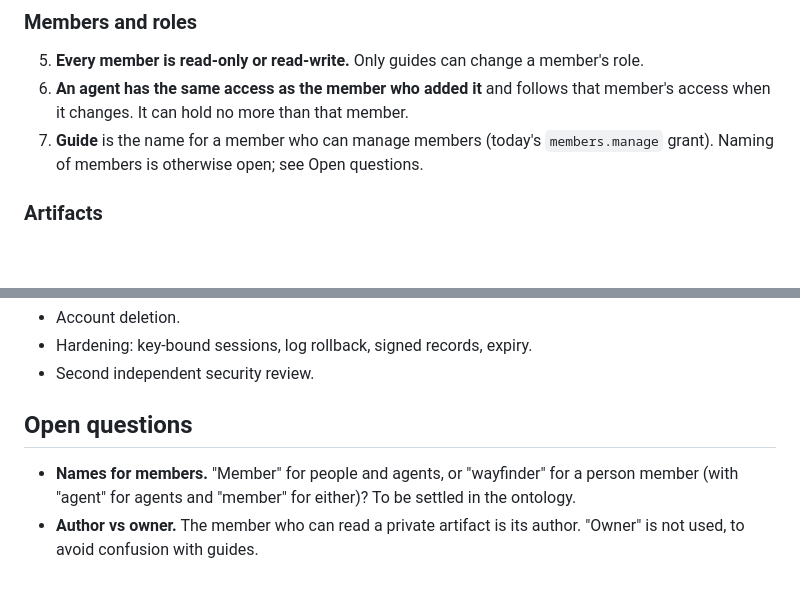
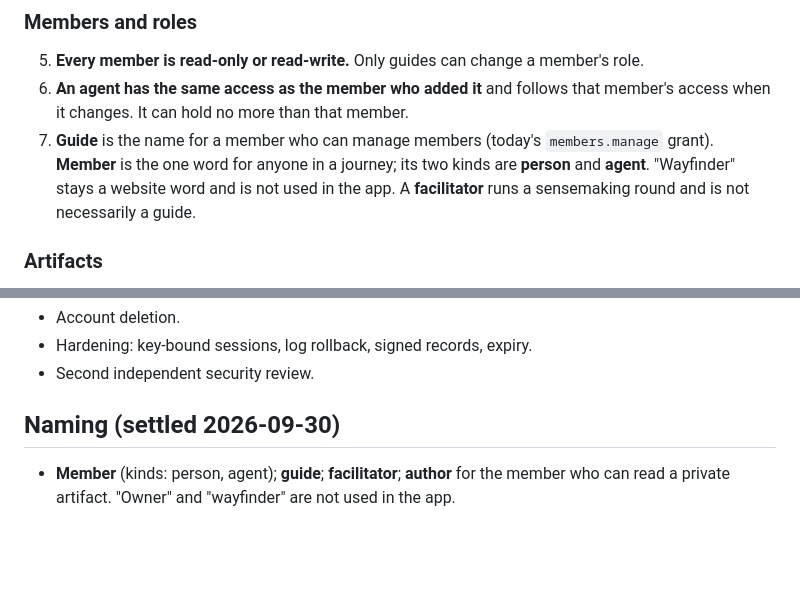
Before and after one commit to AI-Wayfinding/journey, a Markdown page: docs/decisions/0001-artifacts-projects-sensemaking.md, 2 parts joined by grey strips. Rendered like a GitHub page; blank space fills up the shorter version.

Commit message:
Decision 0001: settle member, guide, facilitator and author names

```diff
--- a/docs/decisions/0001-artifacts-projects-sensemaking.md
+++ b/docs/decisions/0001-artifacts-projects-sensemaking.md
@@ -29,7 +29,7 @@ We want a journey to hold any kind of artifact, group work into projects, keep s
 
 5. **Every member is read-only or read-write.** Only guides can change a member's role.
 6. **An agent has the same access as the member who added it** and follows that member's access when it changes. It can hold no more than that member.
-7. **Guide** is the name for a member who can manage members (today's `members.manage` grant). Naming of members is otherwise open; see Open questions.
+7. **Guide** is the name for a member who can manage members (today's `members.manage` grant). **Member** is the one word for anyone in a journey; its two kinds are **person** and **agent**. "Wayfinder" stays a website word and is not used in the app. A **facilitator** runs a sensemaking round and is not necessarily a guide.
 
 ### Artifacts
 
@@ -103,7 +103,6 @@ The journey ontology comes before all of them. Workspecs stay drafts until it is
 - Hardening: key-bound sessions, log rollback, signed records, expiry.
 - Second independent security review.
 
-## Open questions
+## Naming (settled 2026-09-30)
 
-- **Names for members.** "Member" for people and agents, or "wayfinder" for a person member (with "agent" for agents and "member" for either)? To be settled in the ontology.
-- **Author vs owner.** The member who can read a private artifact is its author. "Owner" is not used, to avoid confusion with guides.
+- **Member** (kinds: person, agent); **guide**; **facilitator**; **author** for the member who can read a private artifact. "Owner" and "wayfinder" are not used in the app.
```
